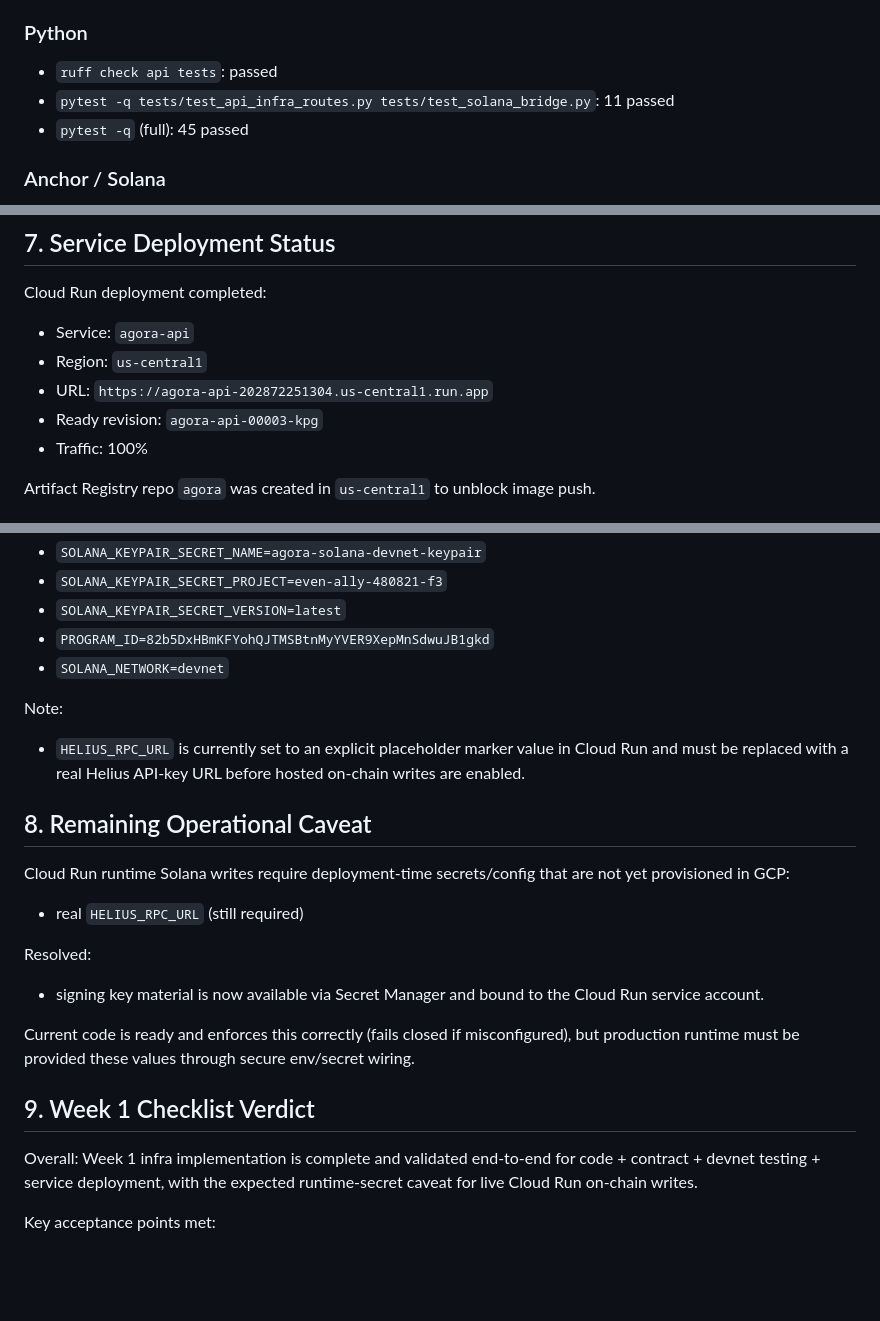
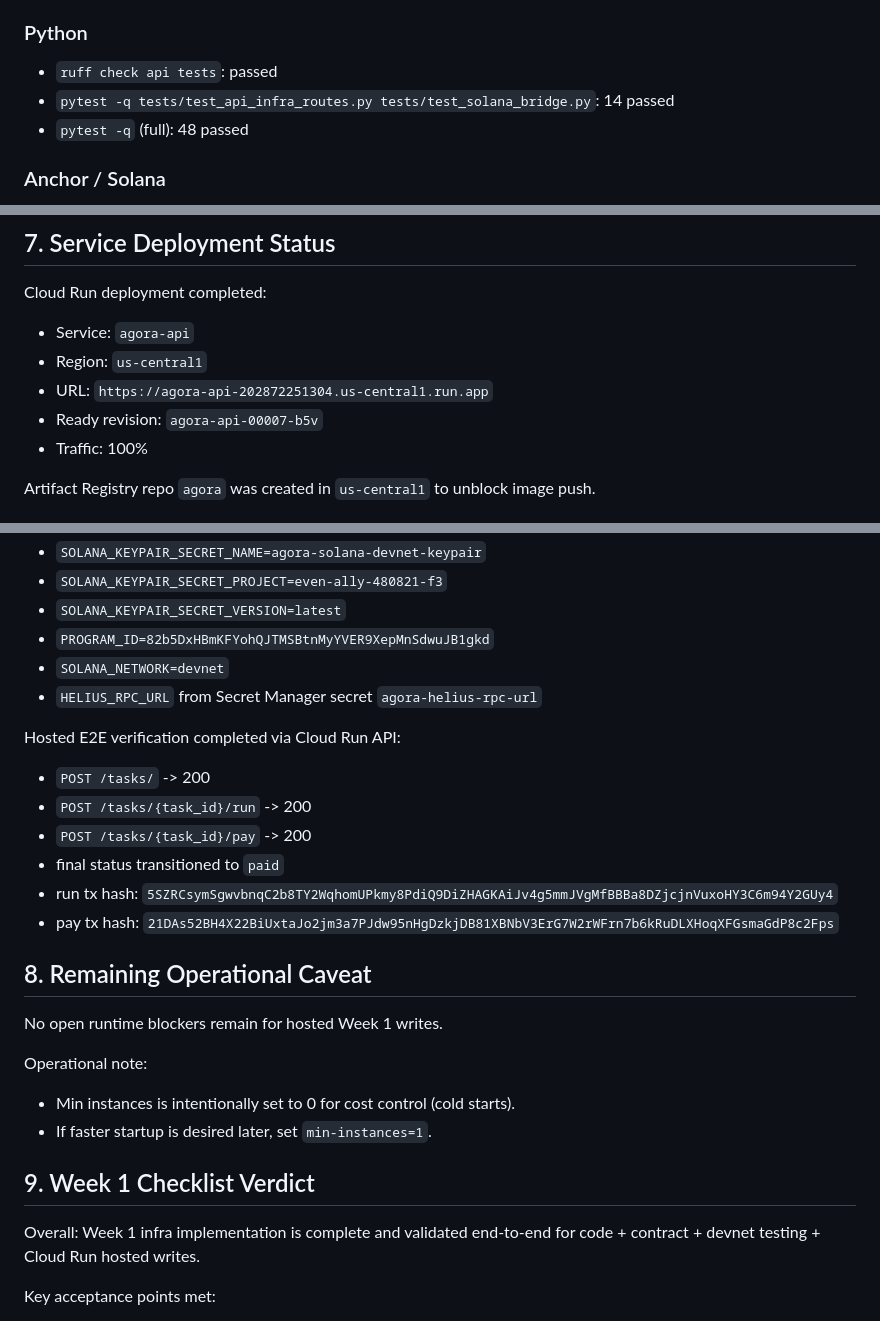
Before and after one commit to zahemen9900/agora, a Markdown page: .claude/toasty-wishing-gem.md, 3 parts joined by grey strips. GitHub-like rendering; blank space fills up the shorter version.

Commit message:
Update Week 1 report with hosted E2E verification

```diff
--- a/.claude/toasty-wishing-gem.md
+++ b/.claude/toasty-wishing-gem.md
@@ -112,8 +112,8 @@ Coverage added:
 
 ### Python
 - `ruff check api tests`: passed
-- `pytest -q tests/test_api_infra_routes.py tests/test_solana_bridge.py`: 11 passed
-- `pytest -q` (full): 45 passed
+- `pytest -q tests/test_api_infra_routes.py tests/test_solana_bridge.py`: 14 passed
+- `pytest -q` (full): 48 passed
 
 ### Anchor / Solana
 - `anchor build`: passed
@@ -134,7 +134,7 @@ Cloud Run deployment completed:
 - Service: `agora-api`
 - Region: `us-central1`
 - URL: `https://agora-api-202872251304.us-central1.run.app`
-- Ready revision: `agora-api-00003-kpg`
+- Ready revision: `agora-api-00007-b5v`
 - Traffic: 100%
 
 Artifact Registry repo `agora` was created in `us-central1` to unblock image push.
@@ -168,26 +168,29 @@ Cloud Run env now includes:
 - `SOLANA_KEYPAIR_SECRET_VERSION=latest`
 - `PROGRAM_ID=82b5DxHBmKFYohQJTMSBtnMyYVER9XepMnSdwuJB1gkd`
 - `SOLANA_NETWORK=devnet`
+- `HELIUS_RPC_URL` from Secret Manager secret `agora-helius-rpc-url`
 
-Note:
+Hosted E2E verification completed via Cloud Run API:
 
-- `HELIUS_RPC_URL` is currently set to an explicit placeholder marker value in Cloud Run and must be replaced with a real Helius API-key URL before hosted on-chain writes are enabled.
+- `POST /tasks/` -> 200
+- `POST /tasks/{task_id}/run` -> 200
+- `POST /tasks/{task_id}/pay` -> 200
+- final status transitioned to `paid`
+- run tx hash: `5SZRCsymSgwvbnqC2b8TY2WqhomUPkmy8PdiQ9DiZHAGKAiJv4g5mmJVgMfBBBa8DZjcjnVuxoHY3C6m94Y2GUy4`
+- pay tx hash: `21DAs52BH4X22BiUxtaJo2jm3a7PJdw95nHgDzkjDB81XBNbV3ErG7W2rWFrn7b6kRuDLXHoqXFGsmaGdP8c2Fps`
 
 ## 8. Remaining Operational Caveat
 
-Cloud Run runtime Solana writes require deployment-time secrets/config that are not yet provisioned in GCP:
+No open runtime blockers remain for hosted Week 1 writes.
 
-- real `HELIUS_RPC_URL` (still required)
+Operational note:
 
-Resolved:
-
-- signing key material is now available via Secret Manager and bound to the Cloud Run service account.
-
-Current code is ready and enforces this correctly (fails closed if misconfigured), but production runtime must be provided these values through secure env/secret wiring.
+- Min instances is intentionally set to 0 for cost control (cold starts).
+- If faster startup is desired later, set `min-instances=1`.
 
 ## 9. Week 1 Checklist Verdict
 
-Overall: Week 1 infra implementation is complete and validated end-to-end for code + contract + devnet testing + service deployment, with the expected runtime-secret caveat for live Cloud Run on-chain writes.
+Overall: Week 1 infra implementation is complete and validated end-to-end for code + contract + devnet testing + Cloud Run hosted writes.
 
 Key acceptance points met:
 - Anchor build/test/deploy on devnet
```
